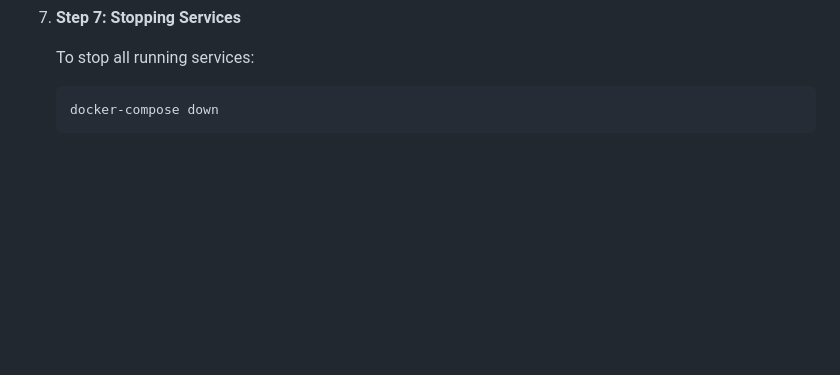
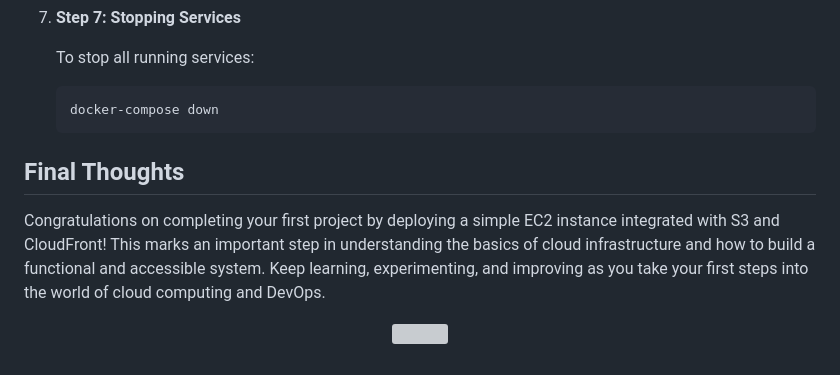
Before and after one commit to viktorzhabskyi/f1-store, a Markdown page: README.md, the part around the change. GitHub-like rendering; blank space fills up the shorter version; grey boxes are pictures that could not be loaded.

````diff
--- a/README.md
+++ b/README.md
@@ -130,3 +130,10 @@ Refer back to the course we took initially (about ChatGPT), recall the methods a
    ```bash
    docker-compose down
    ```
+## Final Thoughts
+
+Congratulations on completing your first project by deploying a simple EC2 instance integrated with S3 and CloudFront! This marks an important step in understanding the basics of cloud infrastructure and how to build a functional and accessible system. Keep learning, experimenting, and improving as you take your first steps into the world of cloud computing and DevOps.
+
+<p align="center">
+  <img src="https://i.giphy.com/media/v1.Y2lkPTc5MGI3NjExeHk2MGpqb3F4NWMwbzc5bGQ4emg0eTl1OWxoMDhtcWV2OGh5YWRnbyZlcD12MV9pbnRlcm5hbF9naWZfYnlfaWQmY3Q9Zw/10xZU9b7JBx14s/giphy.gif" width="50%">
+</p>
````
